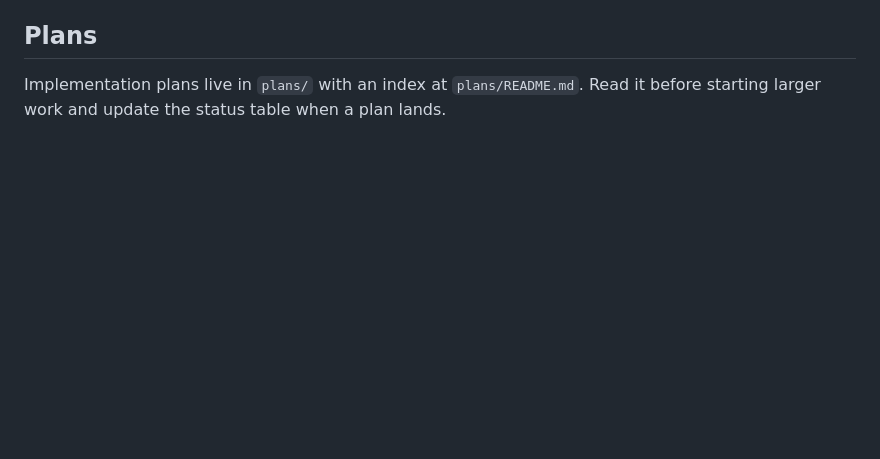
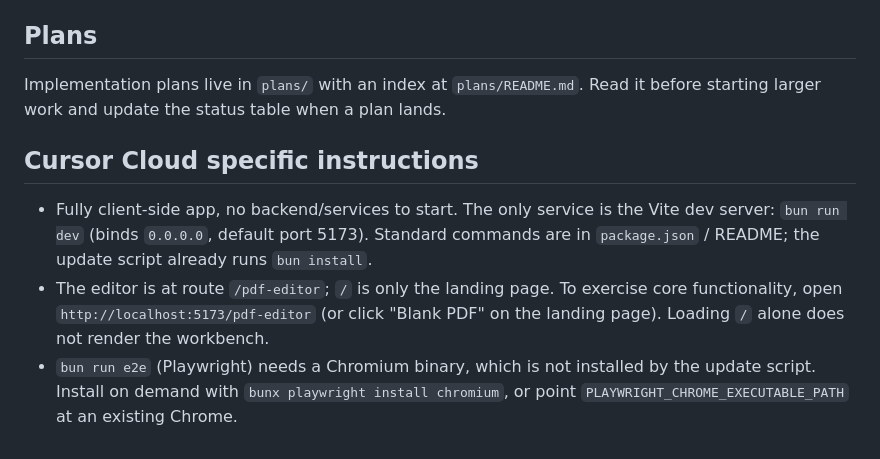
Before and after one commit to akkikumar72/Akki-Pdf-editor, a Markdown page: AGENTS.md, the part around the change. Rendered like a GitHub page; blank space fills up the shorter version.

Commit message:
docs: add Cursor Cloud setup notes to AGENTS.md (#7)

```diff
--- a/AGENTS.md
+++ b/AGENTS.md
@@ -61,3 +61,15 @@ browser; edits are modeled as overlay operations and only written into PDF bytes
 
 Implementation plans live in `plans/` with an index at `plans/README.md`. Read it before
 starting larger work and update the status table when a plan lands.
+
+## Cursor Cloud specific instructions
+
+- Fully client-side app, no backend/services to start. The only service is the Vite dev
+ server: `bun run dev` (binds `0.0.0.0`, default port 5173). Standard commands are in
+ `package.json` / README; the update script already runs `bun install`.
+- The editor is at route `/pdf-editor`; `/` is only the landing page. To exercise core
+ functionality, open `http://localhost:5173/pdf-editor` (or click "Blank PDF" on the
+ landing page). Loading `/` alone does not render the workbench.
+- `bun run e2e` (Playwright) needs a Chromium binary, which is not installed by the update
+ script. Install on demand with `bunx playwright install chromium`, or point
+ `PLAYWRIGHT_CHROME_EXECUTABLE_PATH` at an existing Chrome.
```
